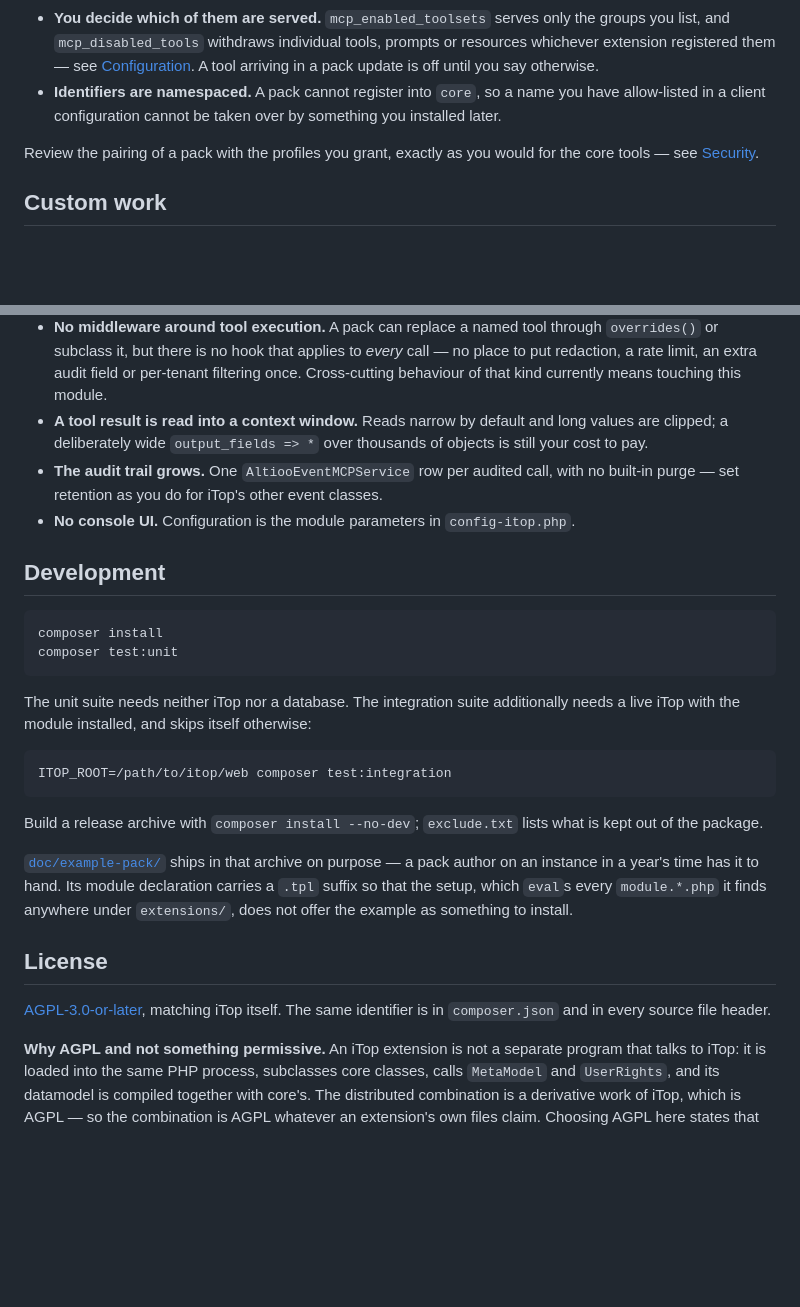
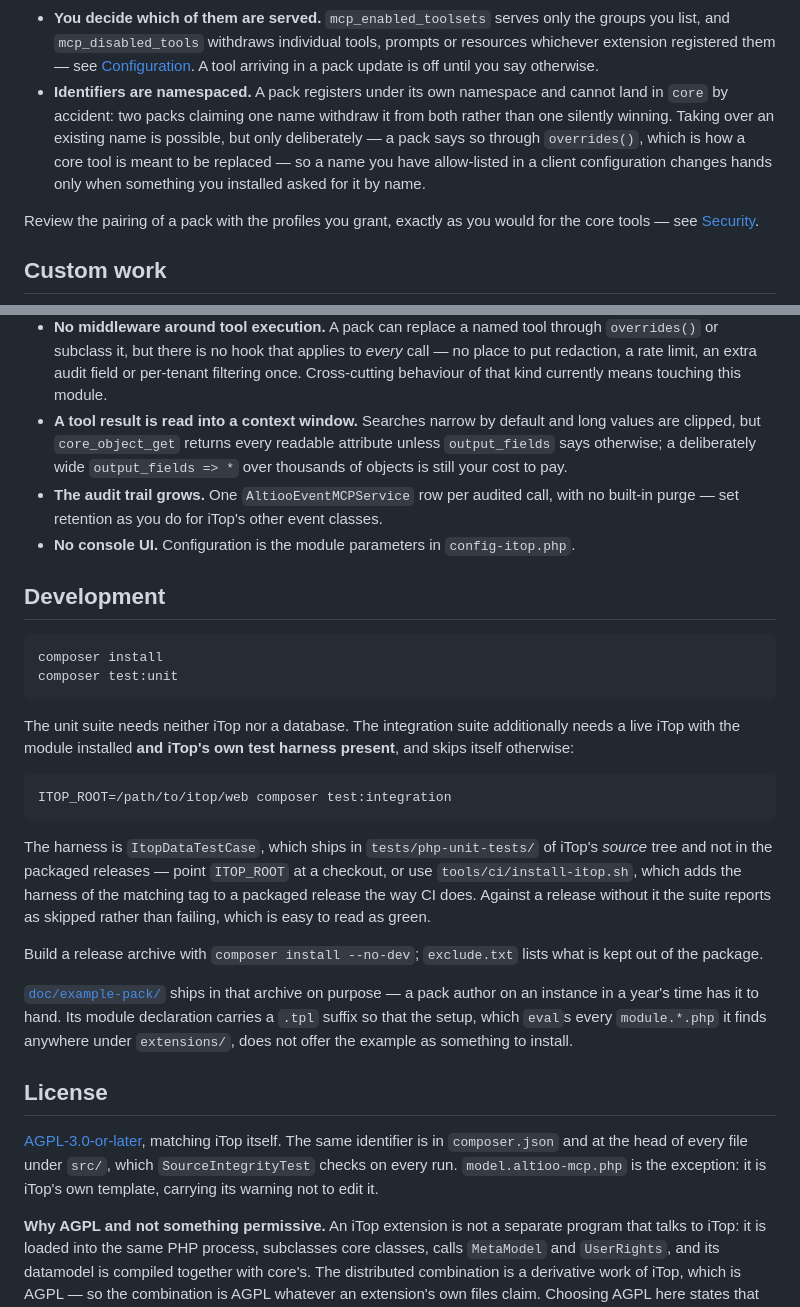
Before and after one commit to AltiooBV/altioo-mcp, a Markdown page: README.md, 2 parts joined by grey strips. GitHub-like rendering; blank space fills up the shorter version.

Commit message:
docs(readme): six claims that did not match the code
- A pack *can* take over an allow-listed name, through overrides(), which the
  Limitations section says and the Extending section denied. Namespacing stops
  an accidental claim, not a deliberate one.
- The integration suite needs iTop's ItopDataTestCase, which ships in the
  source tree only. Pointed at a packaged release it skips almost everything
  and reports green; install-itop.sh grafts the harness on, which is why CI
  does not see this. Said in CONTRIBUTING.md too.
- "Reads narrow by default" is true of the searches and not of
  core_object_get, which defaults output_fields to '*' - as the tools section
  already stated correctly.
- The licence header is at the head of every file under src/, checked by
  SourceIntegrityTest, and not in model.altioo-mcp.php, which is iTop's own
  template.
- "No core class is modified" sat two rows under the enum values added to
  PersonalToken and UserToken.
- The removal advice dropped half of every audit row. AltiooEventMCPService
  inherits Event, so date, userinfo and message are in priv_event and only the
  MCP columns are in the module's table: exporting that one table is lossy and
  dropping it alone orphans the rest. Reasoned from the datamodel and iTop's
  table-per-class storage; not exercised against a live instance.

Co-Authored-By: Claude Opus 5 <noreply@anthropic.com>

````diff
--- a/README.md
+++ b/README.md
@@ -717,8 +717,12 @@ What an operator needs to know about packs is short:
   list, and `mcp_disabled_tools` withdraws individual tools, prompts or resources whichever
   extension registered them — see [Configuration](#configuration). A tool arriving in a pack
   update is off until you say otherwise.
-- **Identifiers are namespaced.** A pack cannot register into `core`, so a name you have
-  allow-listed in a client configuration cannot be taken over by something you installed later.
+- **Identifiers are namespaced.** A pack registers under its own namespace and cannot land in
+  `core` by accident: two packs claiming one name withdraw it from both rather than one
+  silently winning. Taking over an existing name is possible, but only deliberately — a pack
+  says so through `overrides()`, which is how a core tool is meant to be replaced — so a name
+  you have allow-listed in a client configuration changes hands only when something you
+  installed asked for it by name.
 
 Review the pairing of a pack with the profiles you grant, exactly as you would for the core
 tools — see [Security](#security).
@@ -850,9 +854,10 @@ Known and deliberate, so that none of them is a discovery made after installing:
   or subclass it, but there is no hook that applies to *every* call — no place to put redaction,
   a rate limit, an extra audit field or per-tenant filtering once. Cross-cutting behaviour of
   that kind currently means touching this module.
-- **A tool result is read into a context window.** Reads narrow by default and long values are
-  clipped; a deliberately wide `output_fields => *` over thousands of objects is still your
-  cost to pay.
+- **A tool result is read into a context window.** Searches narrow by default and long values
+  are clipped, but `core_object_get` returns every readable attribute unless `output_fields`
+  says otherwise; a deliberately wide `output_fields => *` over thousands of objects is still
+  your cost to pay.
 - **The audit trail grows.** One `AltiooEventMCPService` row per audited call, with no built-in purge
   — set retention as you do for iTop's other event classes.
 - **No console UI.** Configuration is the module parameters in `config-itop.php`.
@@ -865,11 +870,18 @@ composer test:unit
 ```
 
 The unit suite needs neither iTop nor a database. The integration suite additionally needs a
-live iTop with the module installed, and skips itself otherwise:
+live iTop with the module installed **and iTop's own test harness present**, and skips itself
+otherwise:
 
 ```bash
 ITOP_ROOT=/path/to/itop/web composer test:integration
 ```
+
+The harness is `ItopDataTestCase`, which ships in `tests/php-unit-tests/` of iTop's *source*
+tree and not in the packaged releases — point `ITOP_ROOT` at a checkout, or use
+`tools/ci/install-itop.sh`, which adds the harness of the matching tag to a packaged release
+the way CI does. Against a release without it the suite reports as skipped rather than failing,
+which is easy to read as green.
 
 Build a release archive with `composer install --no-dev`; `exclude.txt` lists what is kept
 out of the package.
@@ -882,7 +894,9 @@ not offer the example as something to install.
 ## License
 
 [AGPL-3.0-or-later](LICENSE), matching iTop itself. The same identifier is in `composer.json`
-and in every source file header.
+and at the head of every file under `src/`, which `SourceIntegrityTest` checks on every run.
+`model.altioo-mcp.php` is the exception: it is iTop's own template, carrying its warning not to
+edit it.
 
 **Why AGPL and not something permissive.** An iTop extension is not a separate program that
 talks to iTop: it is loaded into the same PHP process, subclasses core classes, calls
````
Also changed, not shown: other parts of README.md (+2 -2 lines), CONTRIBUTING.md (+6 -4 lines).
